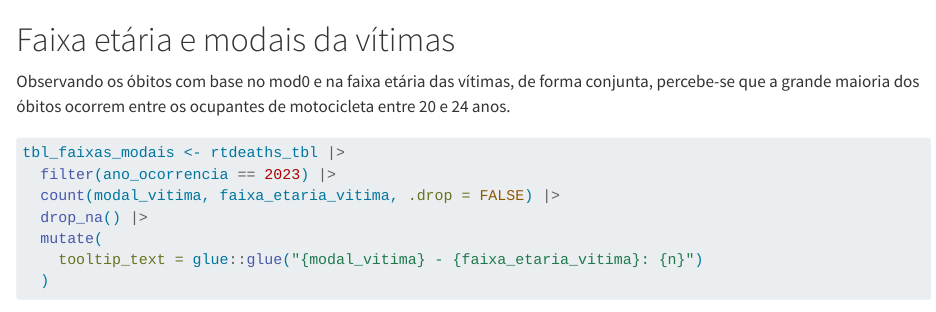
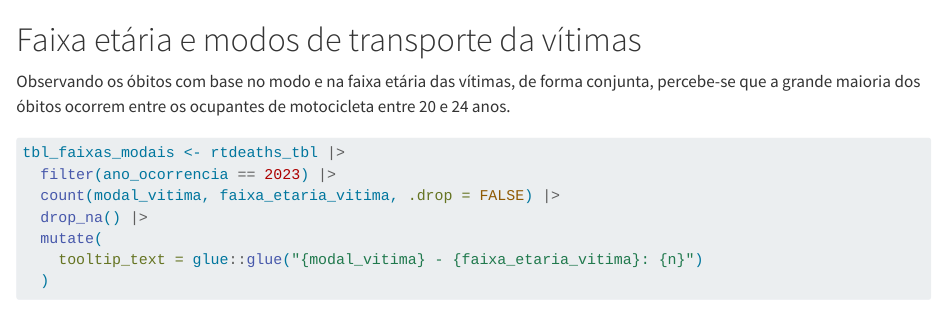
Before and after one commit to ONSV/analise-datasus-2023, a Quarto document (datasus2023.qmd): the page in a window 1100 px wide, from 9430 px down. Rendered offline with R 4.5, knitr and Pandoc in place of Quarto, with nearby package versions; drawn as R Markdown's standard HTML page in place of the format the file asks for; some code elsewhere in the file could not run offline; long lines of code are wrapped.

Commit message:
Edição de texto

````diff
--- a/datasus2023.qmd
+++ b/datasus2023.qmd
@@ -400,9 +400,9 @@ gt_piramide <- tbl_piramide |>
 gt_piramide
 ```
 
-# Faixa etária e modais da vítimas
+# Faixa etária e modos de transporte da vítimas
 
-Observando os óbitos com base no mod0 e na faixa etária das vítimas, de forma conjunta, percebe-se que a grande maioria dos óbitos ocorrem entre os ocupantes de motocicleta entre 20 e 24 anos.
+Observando os óbitos com base no modo e na faixa etária das vítimas, de forma conjunta, percebe-se que a grande maioria dos óbitos ocorrem entre os ocupantes de motocicleta entre 20 e 24 anos.
 
 ```{r}
 tbl_faixas_modais <- rtdeaths_tbl |>
````
Also changed, not shown: datasus2023.html.
